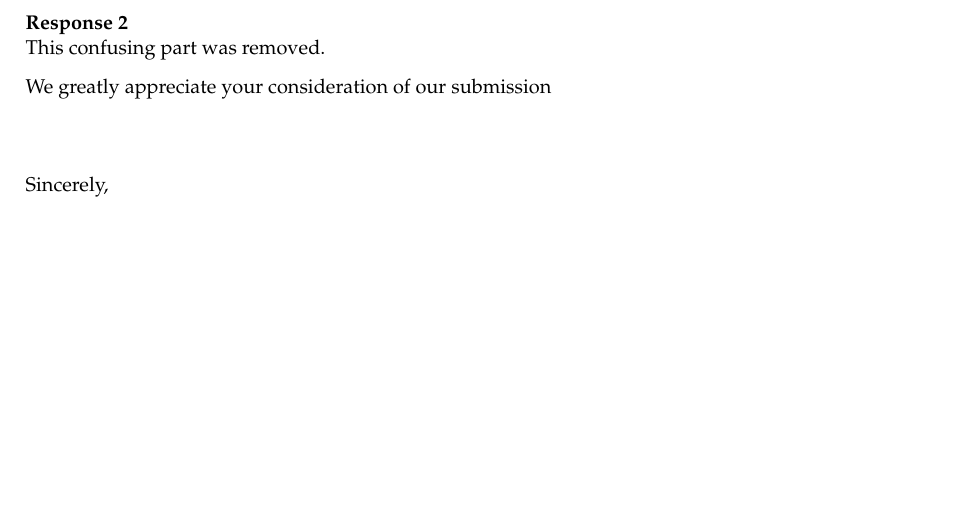
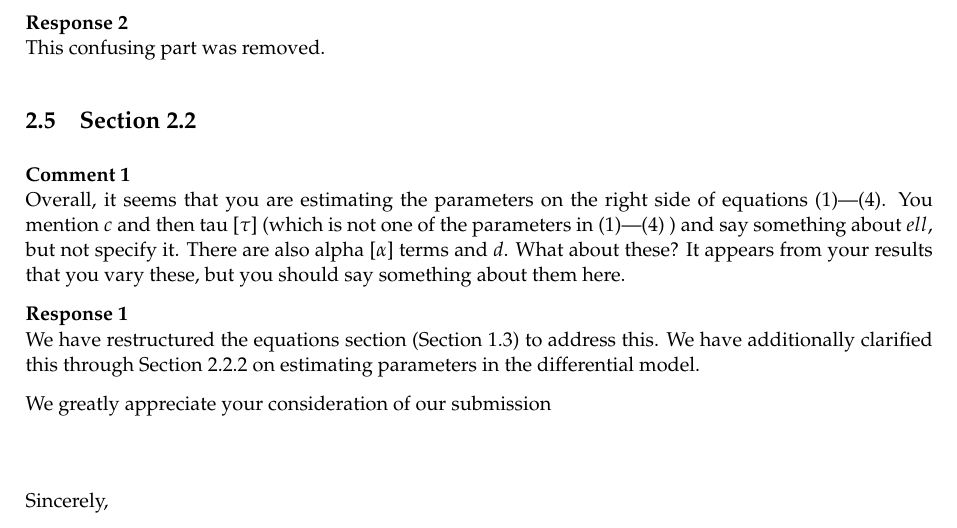
Before and after one commit to DbCrWk/fb-paper, a LaTeX letter (response-letter/main.tex, which reads response-letter/rev2-2.2.tex): part of page 5 of 5, cut so that both start at the same text, the shorter picture padded with empty space. Compiled offline with pdfLaTeX.

Commit message:
Add rev2-2.2

```diff
--- a/response-letter/main.tex
+++ b/response-letter/main.tex
@@ -74,6 +74,7 @@ We appreciate your feedback, which we feel has much improved our manuscript.
 \input{rev2-1.2}
 \input{rev2-1.3}
 \input{rev2-2.1}
+\input{rev2-2.2}
 
 We greatly appreciate your consideration of our submission
 \vspace{24pt}
--- /dev/null
+++ b/response-letter/rev2-2.2.tex
@@ -0,0 +1,15 @@
+\subsection{Section 2.2}
+\newcounter{rev2-2.2}
+\setcounter{rev2-2.2}{1}
+
+\textbf{Comment \arabic{rev2-2.2}} \\
+Overall, it seems that you are estimating the parameters on the right side of equations (1)—(4).
+You mention $ c $ and then tau [$ \tau $] (which is not one of the parameters in (1)—(4) ) and say something about $ ell $, but not specify it.
+There are also alpha [$ \alpha $] terms and $ d $.
+What about these?
+It appears from your results that you vary these, but you should say something about them here.
+
+\textbf{Response \arabic{rev2-2.2}} \\
+We have restructured the equations section (Section 1.3) to address this.
+We have additionally clarified this through Section 2.2.2 on estimating parameters in the differential model.
+\stepcounter{rev2-2.2}
```
